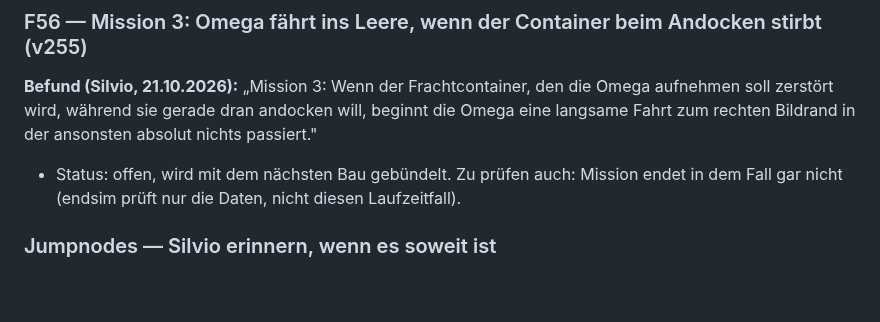
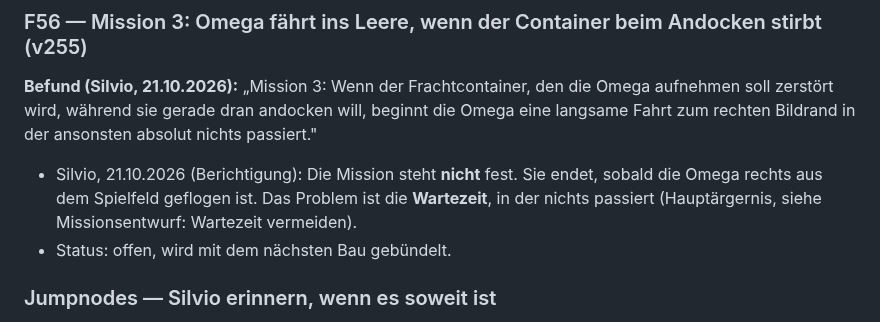
Before and after one commit to Belisarius7487/fs3, a Markdown page: OFFENE_FEHLER.md, the part around the change. Drawn GitHub-style; blank space fills up the shorter version.

Commit message:
OFFENE_FEHLER: F56 correction, mission ends but dead waiting time
Co-Authored-By: Claude Sonnet 5.5 <noreply@anthropic.com>
Claude-Session: https://claude.ai/code/session_01AdDB2BDv7MgcSDyJRn7TP1

```diff
--- a/OFFENE_FEHLER.md
+++ b/OFFENE_FEHLER.md
@@ -2078,9 +2078,11 @@ Omega aufnehmen soll zerstört wird, während sie gerade dran andocken will,
 beginnt die Omega eine langsame Fahrt zum rechten Bildrand in der ansonsten
 absolut nichts passiert."
 
-- Status: offen, wird mit dem nächsten Bau gebündelt. Zu prüfen auch:
-  Mission endet in dem Fall gar nicht (endsim prüft nur die Daten, nicht
-  diesen Laufzeitfall).
+- Silvio, 21.10.2026 (Berichtigung): Die Mission steht **nicht** fest. Sie
+  endet, sobald die Omega rechts aus dem Spielfeld geflogen ist. Das Problem
+  ist die **Wartezeit**, in der nichts passiert (Hauptärgernis, siehe
+  Missionsentwurf: Wartezeit vermeiden).
+- Status: offen, wird mit dem nächsten Bau gebündelt.
 
 ### Jumpnodes — Silvio erinnern, wenn es soweit ist
 
```
